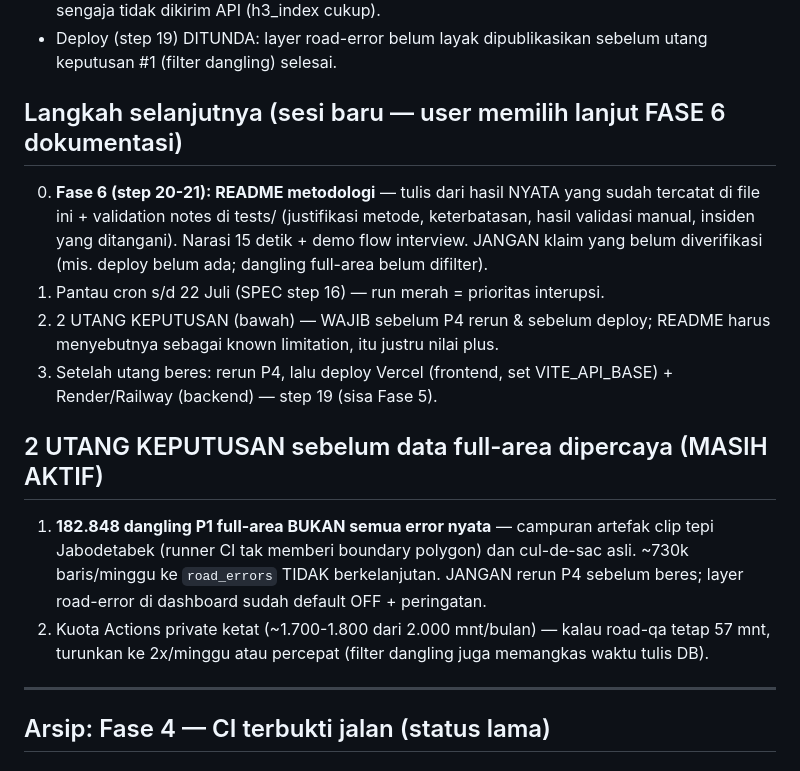
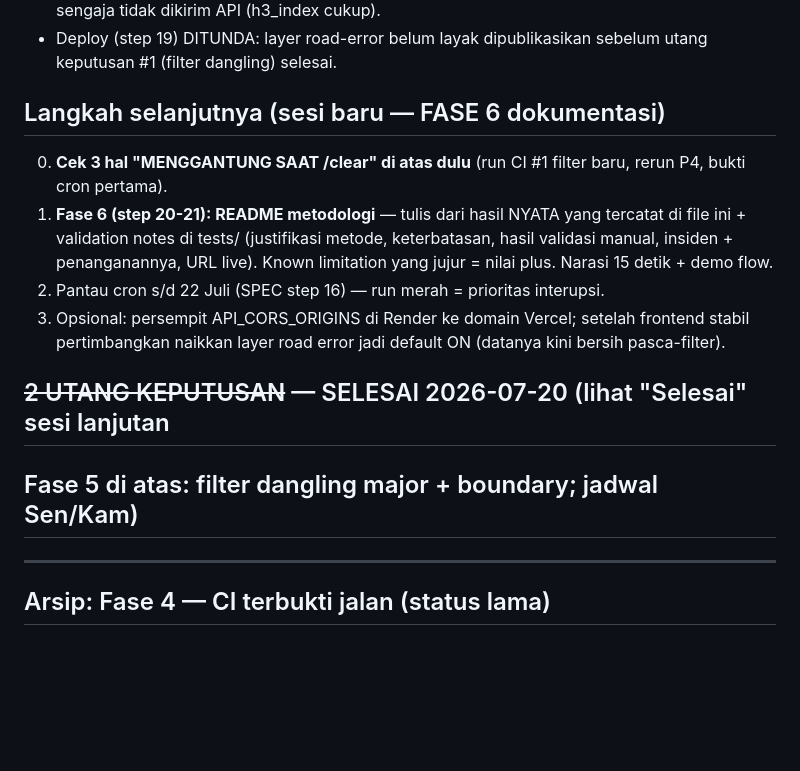
Before and after one commit to nandaisnanda/geologix, a Markdown page: PROGRESS.md, the part around one of its changes. GitHub-like rendering; blank space fills up the shorter version.

```diff
--- a/PROGRESS.md
+++ b/PROGRESS.md
@@ -47,27 +107,20 @@
 - Deploy (step 19) DITUNDA: layer road-error belum layak dipublikasikan
   sebelum utang keputusan #1 (filter dangling) selesai.
 
-## Langkah selanjutnya (sesi baru — user memilih lanjut FASE 6 dokumentasi)
-0. **Fase 6 (step 20-21): README metodologi** — tulis dari hasil NYATA yang
-   sudah tercatat di file ini + validation notes di tests/ (justifikasi
-   metode, keterbatasan, hasil validasi manual, insiden yang ditangani).
-   Narasi 15 detik + demo flow interview. JANGAN klaim yang belum
-   diverifikasi (mis. deploy belum ada; dangling full-area belum difilter).
-1. Pantau cron s/d 22 Juli (SPEC step 16) — run merah = prioritas interupsi.
-2. 2 UTANG KEPUTUSAN (bawah) — WAJIB sebelum P4 rerun & sebelum deploy;
-   README harus menyebutnya sebagai known limitation, itu justru nilai plus.
-3. Setelah utang beres: rerun P4, lalu deploy Vercel (frontend,
-   set VITE_API_BASE) + Render/Railway (backend) — step 19 (sisa Fase 5).
+## Langkah selanjutnya (sesi baru — FASE 6 dokumentasi)
+0. **Cek 3 hal "MENGGANTUNG SAAT /clear" di atas dulu** (run CI #1 filter
+   baru, rerun P4, bukti cron pertama).
+1. **Fase 6 (step 20-21): README metodologi** — tulis dari hasil NYATA yang
+   tercatat di file ini + validation notes di tests/ (justifikasi metode,
+   keterbatasan, hasil validasi manual, insiden + penanganannya, URL live).
+   Known limitation yang jujur = nilai plus. Narasi 15 detik + demo flow.
+2. Pantau cron s/d 22 Juli (SPEC step 16) — run merah = prioritas interupsi.
+3. Opsional: persempit API_CORS_ORIGINS di Render ke domain Vercel; setelah
+   frontend stabil pertimbangkan naikkan layer road error jadi default ON
+   (datanya kini bersih pasca-filter).
 
-## 2 UTANG KEPUTUSAN sebelum data full-area dipercaya (MASIH AKTIF)
-1. **182.848 dangling P1 full-area BUKAN semua error nyata** — campuran
-   artefak clip tepi Jabodetabek (runner CI tak memberi boundary polygon)
-   dan cul-de-sac asli. ~730k baris/minggu ke `road_errors` TIDAK
-   berkelanjutan. JANGAN rerun P4 sebelum beres; layer road-error di
-   dashboard sudah default OFF + peringatan.
-2. Kuota Actions private ketat (~1.700-1.800 dari 2.000 mnt/bulan) —
-   kalau road-qa tetap 57 mnt, turunkan ke 2x/minggu atau percepat
-   (filter dangling juga memangkas waktu tulis DB).
+## ~~2 UTANG KEPUTUSAN~~ — SELESAI 2026-07-20 (lihat "Selesai" sesi lanjutan
+## Fase 5 di atas: filter dangling major + boundary; jadwal Sen/Kam)
 
 ---
 
```
Also changed, not shown: other parts of PROGRESS.md (+63 -3 lines).
